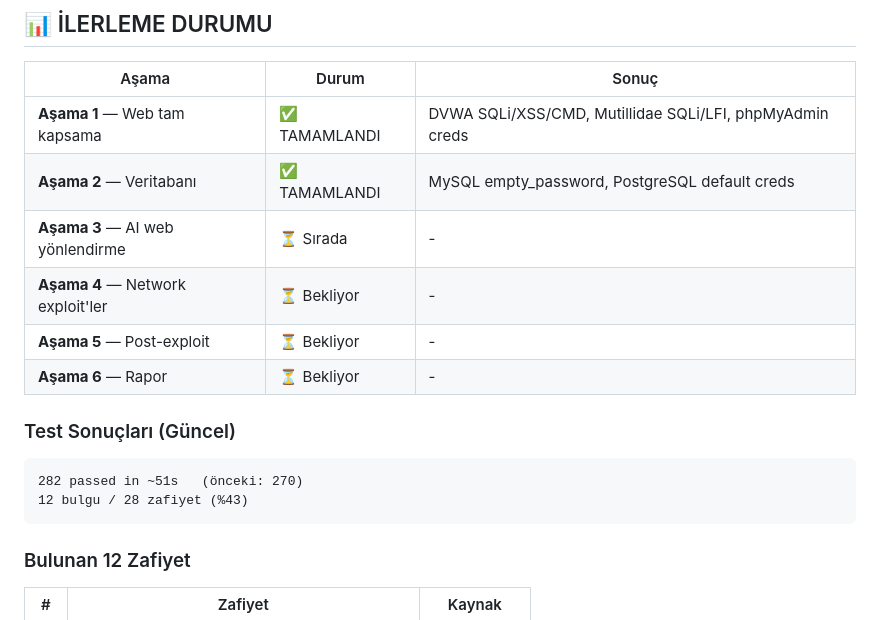
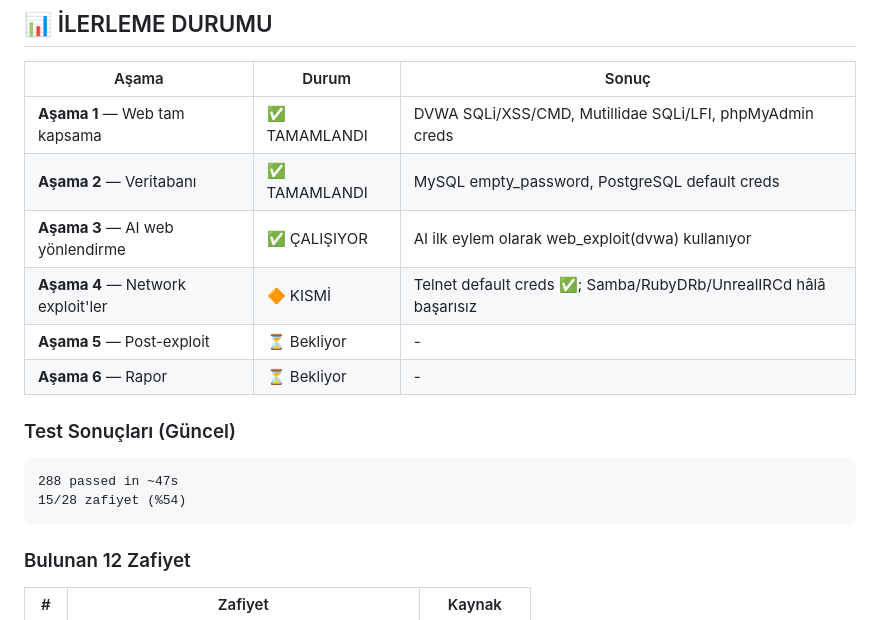
Before and after one commit to Mustafa-Caliskan/AutoRedTeam, a Markdown page: METASPLOITABLE2_TAM_KAPSAMA_PLANI.md, the part around the change. GitHub-like rendering.

Commit message:
docs: update coverage plan with stage 3/4 progress (15/28)

````diff
--- a/METASPLOITABLE2_TAM_KAPSAMA_PLANI.md
+++ b/METASPLOITABLE2_TAM_KAPSAMA_PLANI.md
@@ -14,15 +14,15 @@
 |---|---|---|
 | **Aşama 1** — Web tam kapsama | ✅ TAMAMLANDI | DVWA SQLi/XSS/CMD, Mutillidae SQLi/LFI, phpMyAdmin creds |
 | **Aşama 2** — Veritabanı | ✅ TAMAMLANDI | MySQL empty_password, PostgreSQL default creds |
-| **Aşama 3** — AI web yönlendirme | ⏳ Sırada | - |
-| **Aşama 4** — Network exploit'ler | ⏳ Bekliyor | - |
+| **Aşama 3** — AI web yönlendirme | ✅ ÇALIŞIYOR | AI ilk eylem olarak web_exploit(dvwa) kullanıyor |
+| **Aşama 4** — Network exploit'ler | 🔶 KISMİ | Telnet default creds ✅; Samba/RubyDRb/UnrealIRCd hâlâ başarısız |
 | **Aşama 5** — Post-exploit | ⏳ Bekliyor | - |
 | **Aşama 6** — Rapor | ⏳ Bekliyor | - |
 
 ### Test Sonuçları (Güncel)
 ```
-282 passed in ~51s   (önceki: 270)
-12 bulgu / 28 zafiyet (%43)
+288 passed in ~47s
+15/28 zafiyet (%54)
 ```
 
 ### Bulunan 12 Zafiyet
````
